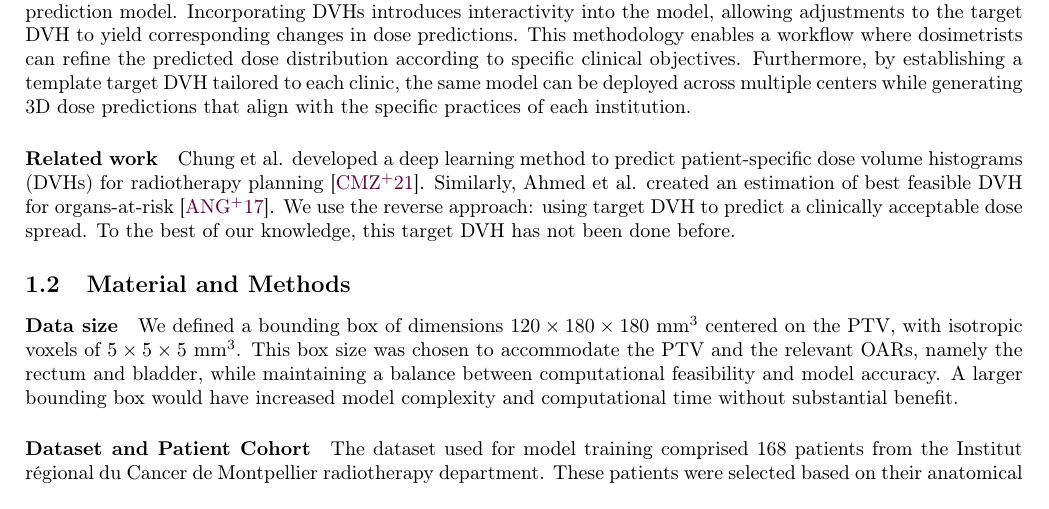
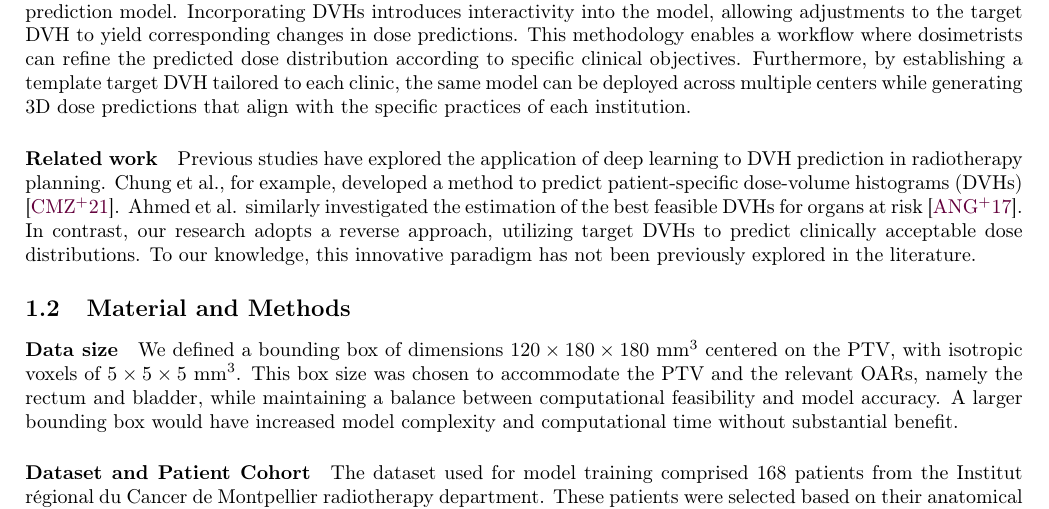
Before and after one commit to pauldubois98/PhD, a LaTeX paper (6_automation_mimicking/6_main.tex, which reads 6_automation_mimicking/6_content.tex): part of page 2 of 9, cut so that both start at the same text. Compiled offline with pdfLaTeX.

Commit message:
rewrote related work

```diff
--- a/6_automation_mimicking/6_content.tex
+++ b/6_automation_mimicking/6_content.tex
@@ -26,10 +26,11 @@ This methodology enables a workflow where dosimetrists can refine the predicted
 Furthermore, by establishing a template target DVH tailored to each clinic, the same model can be deployed across multiple centers while generating 3D dose predictions that align with the specific practices of each institution.
 
 \paragraph{Related work}
-Chung et al. developed a deep learning method to predict patient-specific dose volume histograms (DVHs) for radiotherapy planning \cite{Chen2021}.
-Similarly, Ahmed et al. created an estimation of best feasible DVH for organs-at-risk \cite{Ahmed2017}.
-We use the reverse approach: using target DVH to predict a clinically acceptable dose spread.
-To the best of our knowledge, this target DVH has not been done before.
+Previous studies have explored the application of deep learning to DVH prediction in radiotherapy planning.
+Chung et al., for example, developed a method to predict patient-specific dose-volume histograms (DVHs) \cite{Chen2021}.
+Ahmed et al. similarly investigated the estimation of the best feasible DVHs for organs at risk \cite{Ahmed2017}.
+In contrast, our research adopts a reverse approach, utilizing target DVHs to predict clinically acceptable dose distributions.
+To our knowledge, this innovative paradigm has not been previously explored in the literature.
 
 \subsection{Material and Methods}
 \paragraph{Data size}
```
